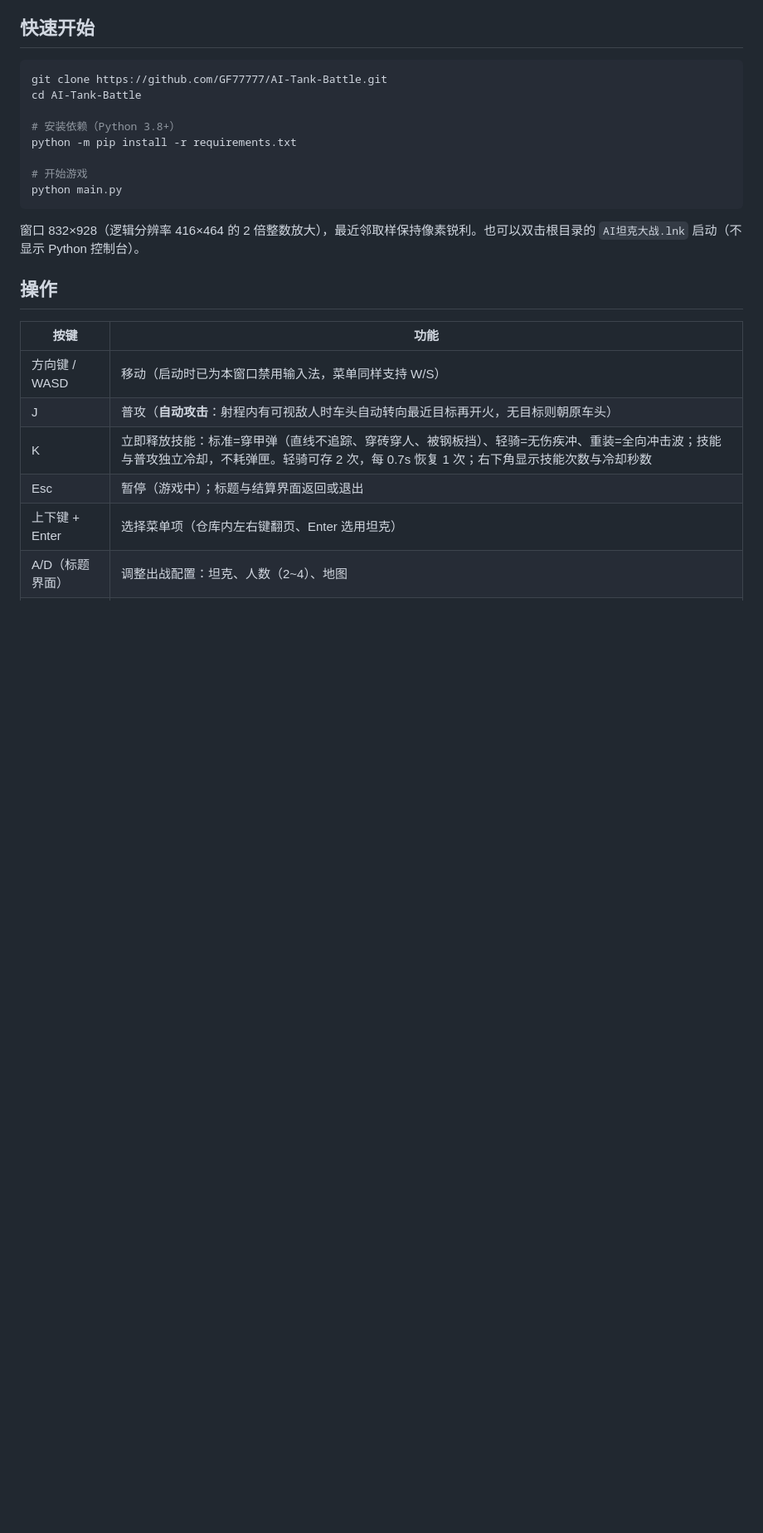
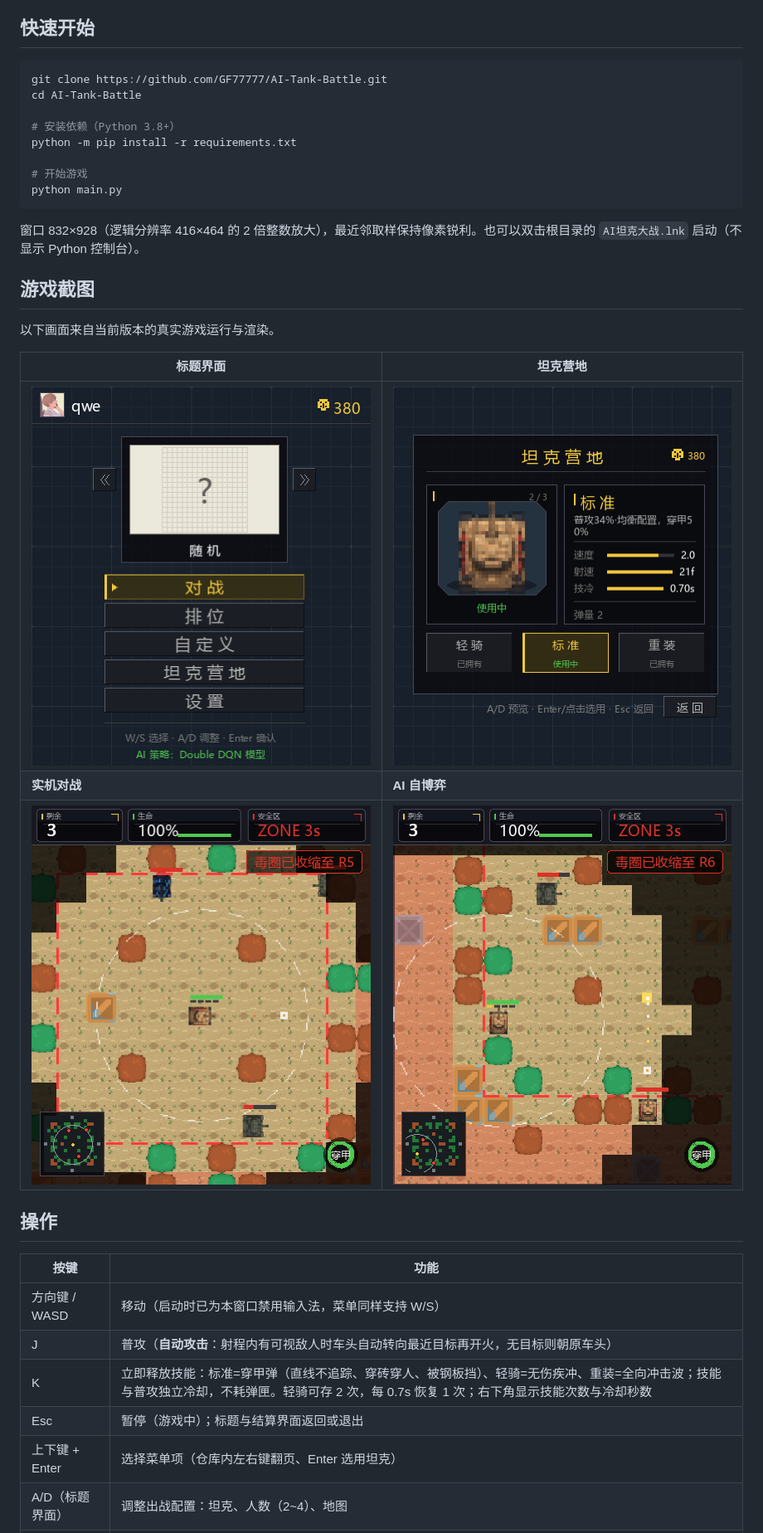
Before and after one commit to GF77777/AI-Tank-Battle, a Markdown page: README.md, the part around one of its changes. Shown at 83% size. GitHub-like rendering; pictures changed too: .screenshots/readme_battle.png (added), .screenshots/readme_garage.png (added), .screenshots/readme_selfplay.png (added); blank space fills up the shorter version.

Commit message:
docs: add gameplay screenshots to README

````diff
--- a/README.md
+++ b/README.md
@@ -18,6 +18,16 @@ python main.py
 ```
 
 窗口 832×928（逻辑分辨率 416×464 的 2 倍整数放大），最近邻取样保持像素锐利。也可以双击根目录的 `AI坦克大战.lnk` 启动（不显示 Python 控制台）。
+
+## 游戏截图
+
+以下画面来自当前版本的真实游戏运行与渲染。
+
+| 标题界面 | 坦克营地 |
+|---|---|
+| ![标题界面](.screenshots/readme_title.png) | ![坦克营地](.screenshots/readme_garage.png) |
+| **实机对战** | **AI 自博弈** |
+| ![实机对战](.screenshots/readme_battle.png) | ![AI 自博弈](.screenshots/readme_selfplay.png) |
 
 ## 操作
 
````
Also changed, not shown: other parts of README.md (+5 -0 lines), models/train_curve.png (added).
